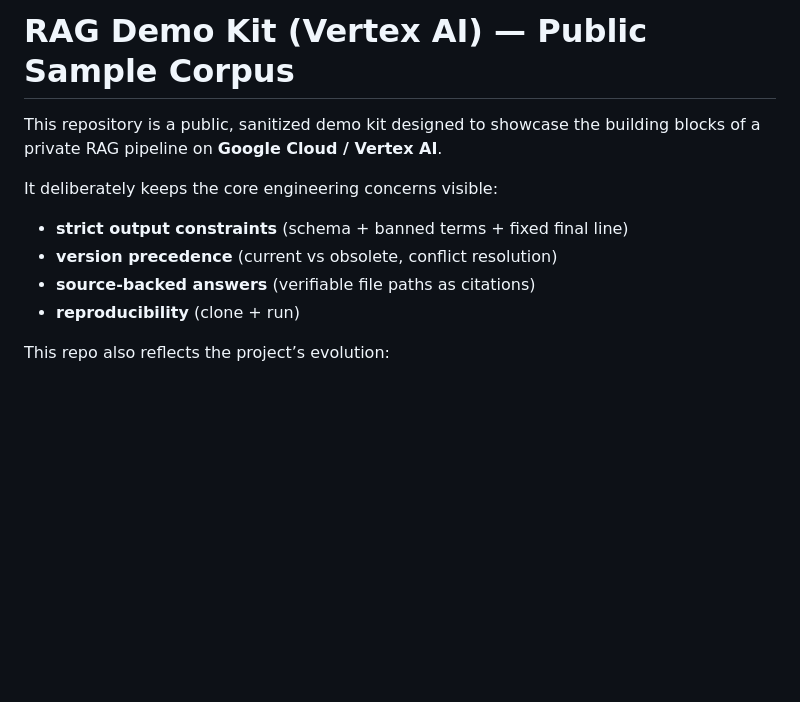
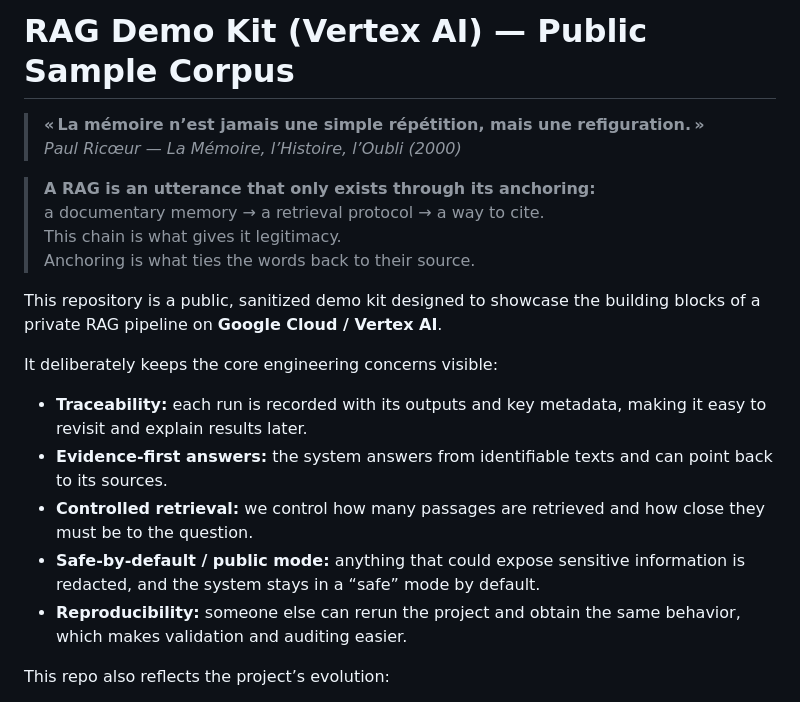
Before and after one commit to sebbreton-xyz/l3opold-vertex-rag-public, a Markdown page: README.md, the part around the change. GitHub-like rendering; blank space fills up the shorter version.

Commit message:
Enhance README with RAG pipeline details
Added additional explanations and details about the RAG pipeline, including traceability and evidence-first answers.

```diff
--- a/README.md
+++ b/README.md
@@ -1,12 +1,22 @@
 # RAG Demo Kit (Vertex AI) — Public Sample Corpus
+
+> **« La mémoire n’est jamais une simple répétition, mais une refiguration. »**
+> *Paul Ricœur —* *La Mémoire, l’Histoire, l’Oubli* *(2000)*
+
+> **A RAG is an utterance that only exists through its anchoring:**
+> a documentary memory → a retrieval protocol → a way to cite.
+> This chain is what gives it legitimacy.
+> Anchoring is what ties the words back to their source.
+
 
 This repository is a public, sanitized demo kit designed to showcase the building blocks of a private RAG pipeline on **Google Cloud / Vertex AI**.
 
 It deliberately keeps the core engineering concerns visible:
-- **strict output constraints** (schema + banned terms + fixed final line)
-- **version precedence** (current vs obsolete, conflict resolution)
-- **source-backed answers** (verifiable file paths as citations)
-- **reproducibility** (clone + run)
+- **Traceability:** each run is recorded with its outputs and key metadata, making it easy to revisit and explain results later.
+- **Evidence-first answers:** the system answers from identifiable texts and can point back to its sources.
+- **Controlled retrieval:** we control how many passages are retrieved and how close they must be to the question.
+- **Safe-by-default / public mode:** anything that could expose sensitive information is redacted, and the system stays in a “safe” mode by default.
+- **Reproducibility:** someone else can rerun the project and obtain the same behavior, which makes validation and auditing easier.
 
 This repo also reflects the project’s evolution:
 - **L3opold (creative / poetry)** → early governance + “local-first” grounding
```
